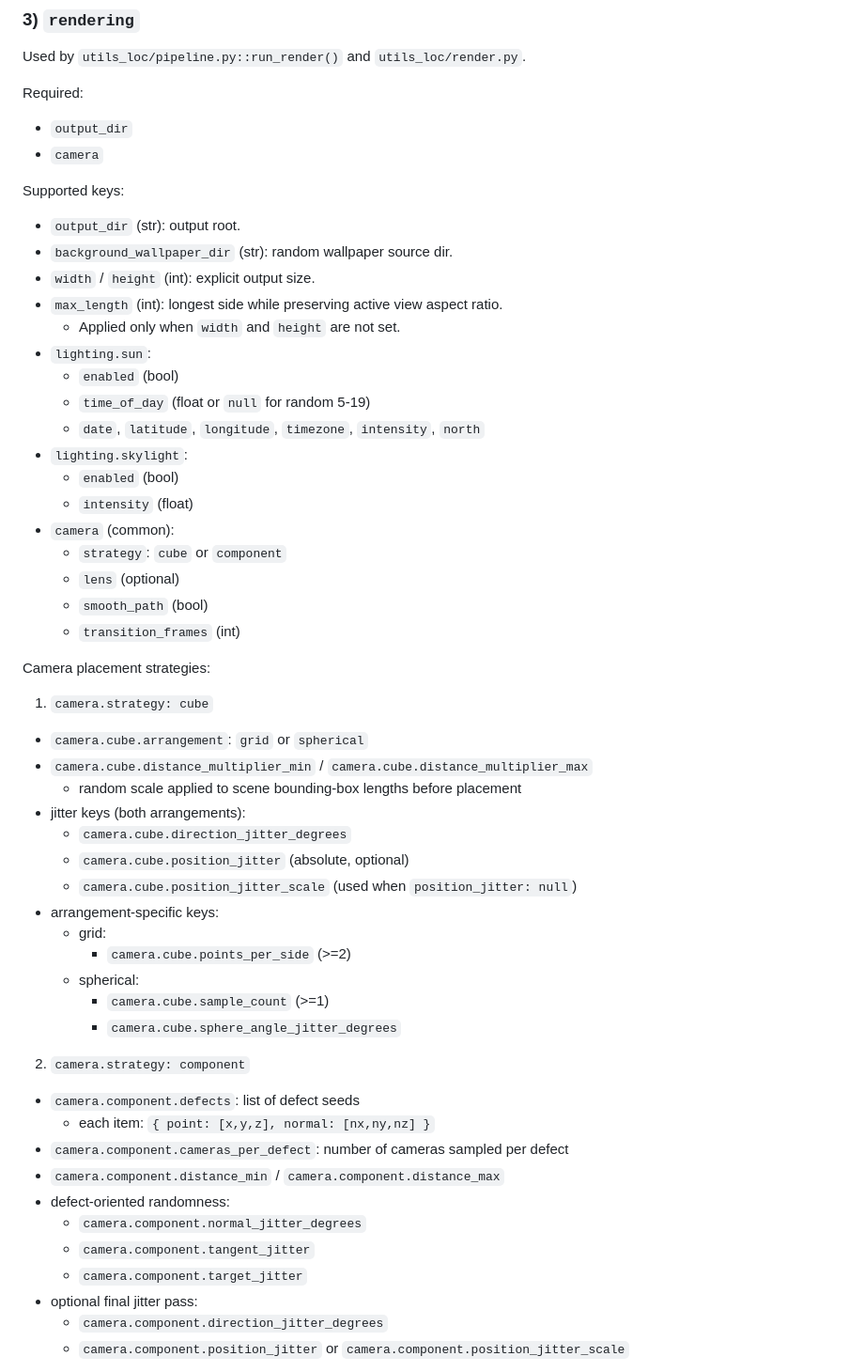
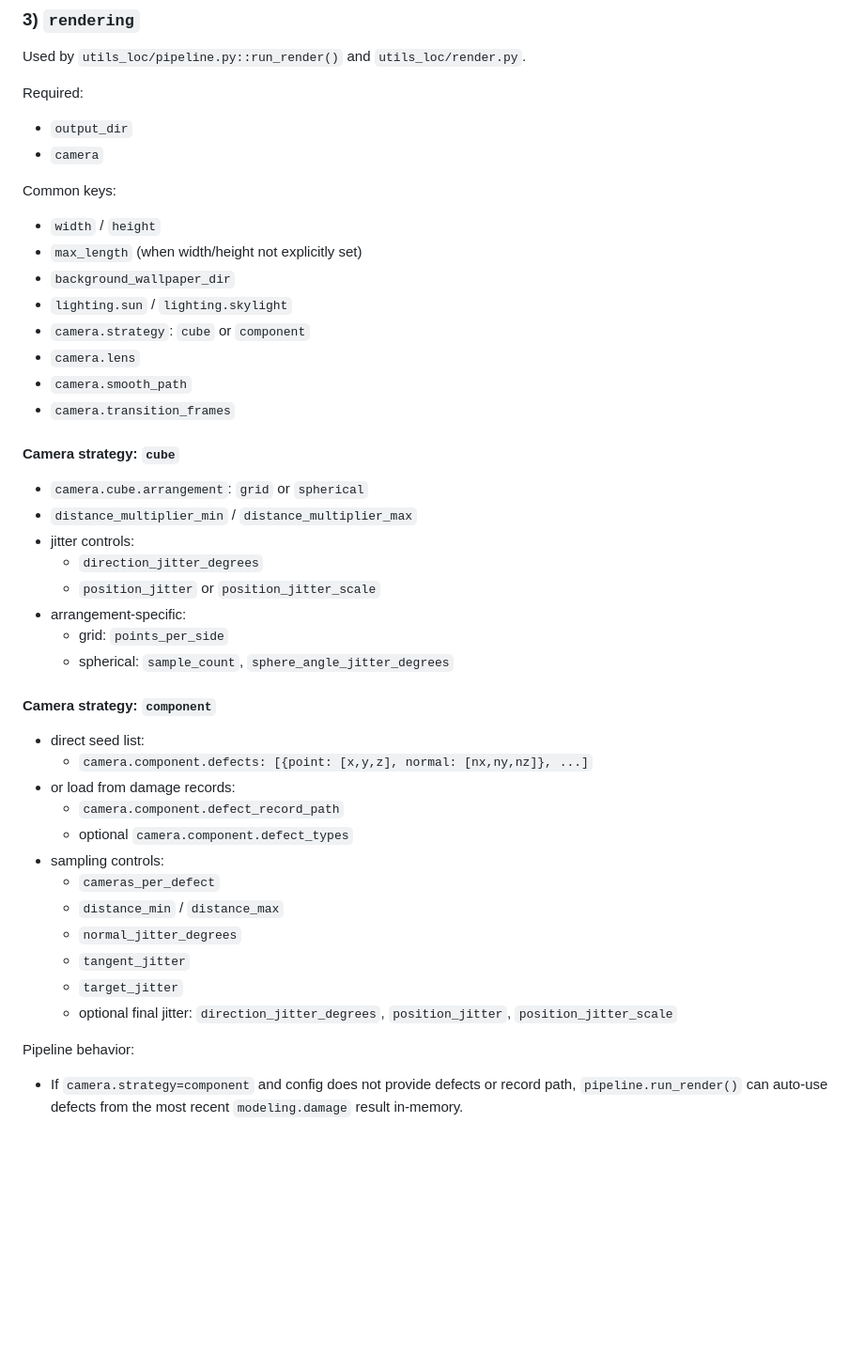
Before and after one commit to huhuman/rhino-defect-synth, a Markdown page: README.md, the part around one of its changes. Shown at 94% size. GitHub-like rendering; blank space fills up the shorter version.

```diff
--- a/README.md
+++ b/README.md
@@ -149,52 +142,40 @@ Required:
 - `output_dir`
 - `camera`
 
-Supported keys:
-- `output_dir` (str): output root.
-- `background_wallpaper_dir` (str): random wallpaper source dir.
-- `width` / `height` (int): explicit output size.
-- `max_length` (int): longest side while preserving active view aspect ratio.
-  - Applied only when `width` and `height` are not set.
-- `lighting.sun`:
-  - `enabled` (bool)
-  - `time_of_day` (float or `null` for random 5-19)
-  - `date`, `latitude`, `longitude`, `timezone`, `intensity`, `north`
-- `lighting.skylight`:
-  - `enabled` (bool)
-  - `intensity` (float)
-- `camera` (common):
-  - `strategy`: `cube` or `component`
-  - `lens` (optional)
-  - `smooth_path` (bool)
-  - `transition_frames` (int)
+Common keys:
+- `width` / `height`
+- `max_length` (when width/height not explicitly set)
+- `background_wallpaper_dir`
+- `lighting.sun` / `lighting.skylight`
+- `camera.strategy`: `cube` or `component`
+- `camera.lens`
+- `camera.smooth_path`
+- `camera.transition_frames`
 
-Camera placement strategies:
+#### Camera strategy: `cube`
+- `camera.cube.arrangement`: `grid` or `spherical`
+- `distance_multiplier_min` / `distance_multiplier_max`
+- jitter controls:
+  - `direction_jitter_degrees`
+  - `position_jitter` or `position_jitter_scale`
+- arrangement-specific:
+  - grid: `points_per_side`
+  - spherical: `sample_count`, `sphere_angle_jitter_degrees`
 
-1) `camera.strategy: cube`
-- `camera.cube.arrangement`: `grid` or `spherical`
-- `camera.cube.distance_multiplier_min` / `camera.cube.distance_multiplier_max`
-  - random scale applied to scene bounding-box lengths before placement
-- jitter keys (both arrangements):
-  - `camera.cube.direction_jitter_degrees`
-  - `camera.cube.position_jitter` (absolute, optional)
-  - `camera.cube.position_jitter_scale` (used when `position_jitter: null`)
-- arrangement-specific keys:
-  - grid:
-    - `camera.cube.points_per_side` (>=2)
-  - spherical:
-    - `camera.cube.sample_count` (>=1)
-    - `camera.cube.sphere_angle_jitter_degrees`
+#### Camera strategy: `component`
+- direct seed list:
+  - `camera.component.defects: [{point: [x,y,z], normal: [nx,ny,nz]}, ...]`
+- or load from damage records:
+  - `camera.component.defect_record_path`
+  - optional `camera.component.defect_types`
+- sampling controls:
+  - `cameras_per_defect`
+  - `distance_min` / `distance_max`
+  - `normal_jitter_degrees`
+  - `tangent_jitter`
+  - `target_jitter`
+  - optional final jitter: `direction_jitter_degrees`, `position_jitter`, `position_jitter_scale`
 
-2) `camera.strategy: component`
-- `camera.component.defects`: list of defect seeds
-  - each item: `{ point: [x,y,z], normal: [nx,ny,nz] }`
-- `camera.component.cameras_per_defect`: number of cameras sampled per defect
-- `camera.component.distance_min` / `camera.component.distance_max`
-- defect-oriented randomness:
-  - `camera.component.normal_jitter_degrees`
-  - `camera.component.tangent_jitter`
-  - `camera.component.target_jitter`
-- optional final jitter pass:
-  - `camera.component.direction_jitter_degrees`
-  - `camera.component.position_jitter` or `camera.component.position_jitter_scale`
+Pipeline behavior:
+- If `camera.strategy=component` and config does not provide defects or record path, `pipeline.run_render()` can auto-use defects from the most recent `modeling.damage` result in-memory.
 
```
Also changed, not shown: other parts of README.md (+115 -263 lines), README.zh-TW.md (added, +237 -0 lines).
